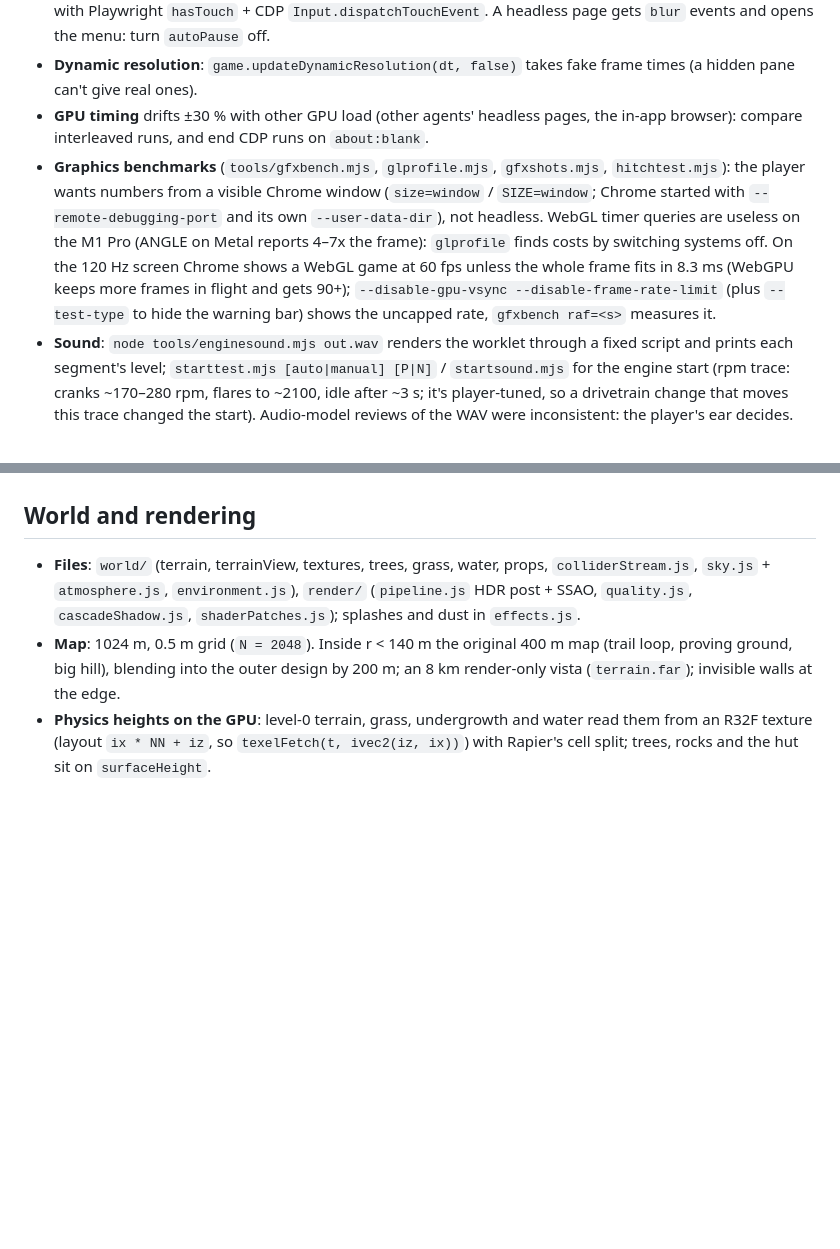
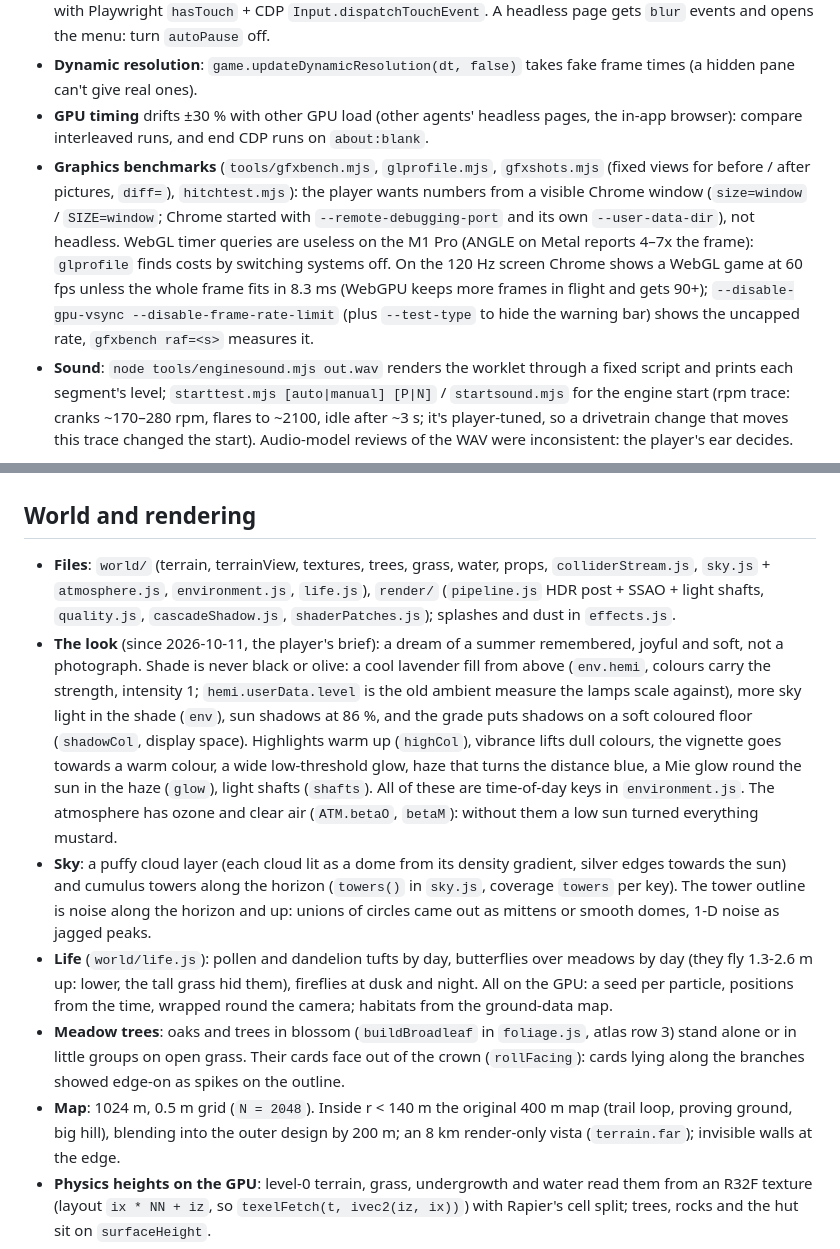
Before and after one commit to Arz-Gev/offroad, a Markdown page: DEVNOTES.md, 2 parts joined by grey strips. Drawn GitHub-style; blank space fills up the shorter version.

Commit message:
Notes: the dream look
DEVNOTES: the look and where it lives (grade and light keys, the fill light,
ozone and clear air, the sky's towers and what failed, life.js, meadow
trees); gfxshots in the benchmark tools. TASKS: next steps for the look.

Co-Authored-By: Claude Opus 5.5 <noreply@anthropic.com>
Claude-Session: https://claude.ai/code/session_01Vza48VqCip4gDcABrACyjF

```diff
--- a/DEVNOTES.md
+++ b/DEVNOTES.md
@@ -88,7 +88,7 @@ Not checked: in manual with the auto-clutch, lifting off on a 30° climb in 1st
 - **UI**: dispatch `KeyboardEvent`s on `window`; a fake gamepad by overriding `navigator.getGamepads`; touch with Playwright `hasTouch` + CDP `Input.dispatchTouchEvent`. A headless page gets `blur` events and opens the menu: turn `autoPause` off.
 - **Dynamic resolution**: `game.updateDynamicResolution(dt, false)` takes fake frame times (a hidden pane can't give real ones).
 - **GPU timing** drifts ±30 % with other GPU load (other agents' headless pages, the in-app browser): compare interleaved runs, and end CDP runs on `about:blank`.
-- **Graphics benchmarks** (`tools/gfxbench.mjs`, `glprofile.mjs`, `gfxshots.mjs`, `hitchtest.mjs`): the player wants numbers from a visible Chrome window (`size=window` / `SIZE=window`; Chrome started with `--remote-debugging-port` and its own `--user-data-dir`), not headless. WebGL timer queries are useless on the M1 Pro (ANGLE on Metal reports 4–7x the frame): `glprofile` finds costs by switching systems off. On the 120 Hz screen Chrome shows a WebGL game at 60 fps unless the whole frame fits in 8.3 ms (WebGPU keeps more frames in flight and gets 90+); `--disable-gpu-vsync --disable-frame-rate-limit` (plus `--test-type` to hide the warning bar) shows the uncapped rate, `gfxbench raf=<s>` measures it.
+- **Graphics benchmarks** (`tools/gfxbench.mjs`, `glprofile.mjs`, `gfxshots.mjs` (fixed views for before / after pictures, `diff=`), `hitchtest.mjs`): the player wants numbers from a visible Chrome window (`size=window` / `SIZE=window`; Chrome started with `--remote-debugging-port` and its own `--user-data-dir`), not headless. WebGL timer queries are useless on the M1 Pro (ANGLE on Metal reports 4–7x the frame): `glprofile` finds costs by switching systems off. On the 120 Hz screen Chrome shows a WebGL game at 60 fps unless the whole frame fits in 8.3 ms (WebGPU keeps more frames in flight and gets 90+); `--disable-gpu-vsync --disable-frame-rate-limit` (plus `--test-type` to hide the warning bar) shows the uncapped rate, `gfxbench raf=<s>` measures it.
 - **Sound**: `node tools/enginesound.mjs out.wav` renders the worklet through a fixed script and prints each segment's level; `starttest.mjs [auto|manual] [P|N]` / `startsound.mjs` for the engine start (rpm trace: cranks ~170–280 rpm, flares to ~2100, idle after ~3 s; it's player-tuned, so a drivetrain change that moves this trace changed the start). Audio-model reviews of the WAV were inconsistent: the player's ear decides.
 
 ## UI (HUD, menu, input, touch)
@@ -157,7 +157,11 @@ How to add one: `src/cars/README.md`. Every car is a file in `src/cars/`, listed
 
 ## World and rendering
 
-- **Files**: `world/` (terrain, terrainView, textures, trees, grass, water, props, `colliderStream.js`, `sky.js` + `atmosphere.js`, `environment.js`), `render/` (`pipeline.js` HDR post + SSAO, `quality.js`, `cascadeShadow.js`, `shaderPatches.js`); splashes and dust in `effects.js`.
+- **Files**: `world/` (terrain, terrainView, textures, trees, grass, water, props, `colliderStream.js`, `sky.js` + `atmosphere.js`, `environment.js`, `life.js`), `render/` (`pipeline.js` HDR post + SSAO + light shafts, `quality.js`, `cascadeShadow.js`, `shaderPatches.js`); splashes and dust in `effects.js`.
+- **The look** (since 2026-10-11, the player's brief): a dream of a summer remembered, joyful and soft, not a photograph. Shade is never black or olive: a cool lavender fill from above (`env.hemi`, colours carry the strength, intensity 1; `hemi.userData.level` is the old ambient measure the lamps scale against), more sky light in the shade (`env`), sun shadows at 86 %, and the grade puts shadows on a soft coloured floor (`shadowCol`, display space). Highlights warm up (`highCol`), vibrance lifts dull colours, the vignette goes towards a warm colour, a wide low-threshold glow, haze that turns the distance blue, a Mie glow round the sun in the haze (`glow`), light shafts (`shafts`). All of these are time-of-day keys in `environment.js`. The atmosphere has ozone and clear air (`ATM.betaO`, `betaM`): without them a low sun turned everything mustard.
+- **Sky**: a puffy cloud layer (each cloud lit as a dome from its density gradient, silver edges towards the sun) and cumulus towers along the horizon (`towers()` in `sky.js`, coverage `towers` per key). The tower outline is noise along the horizon and up: unions of circles came out as mittens or smooth domes, 1-D noise as jagged peaks.
+- **Life** (`world/life.js`): pollen and dandelion tufts by day, butterflies over meadows by day (they fly 1.3-2.6 m up: lower, the tall grass hid them), fireflies at dusk and night. All on the GPU: a seed per particle, positions from the time, wrapped round the camera; habitats from the ground-data map.
+- **Meadow trees**: oaks and trees in blossom (`buildBroadleaf` in `foliage.js`, atlas row 3) stand alone or in little groups on open grass. Their cards face out of the crown (`rollFacing`): cards lying along the branches showed edge-on as spikes on the outline.
 - **Map**: 1024 m, 0.5 m grid (`N = 2048`). Inside r < 140 m the original 400 m map (trail loop, proving ground, big hill), blending into the outer design by 200 m; an 8 km render-only vista (`terrain.far`); invisible walls at the edge.
 - **Physics heights on the GPU**: level-0 terrain, grass, undergrowth and water read them from an R32F texture (layout `ix * NN + iz`, so `texelFetch(t, ivec2(iz, ix))`) with Rapier's cell split; trees, rocks and the hut sit on `surfaceHeight`.
 - **Trail ride**: `smoothTrailBeds()` low-passes the bed under the trail band (normalised over the driven bed only, so cut walls don't leak in), then adds rut and crown detail back; outer trails get a cut-only grade limit (`maxGrade`). Check with `trailprofile.mjs`, `junction.mjs`, `traillap.mjs` after terrain changes.
```
Also changed, not shown: TASKS.md (+1 -0 lines).
